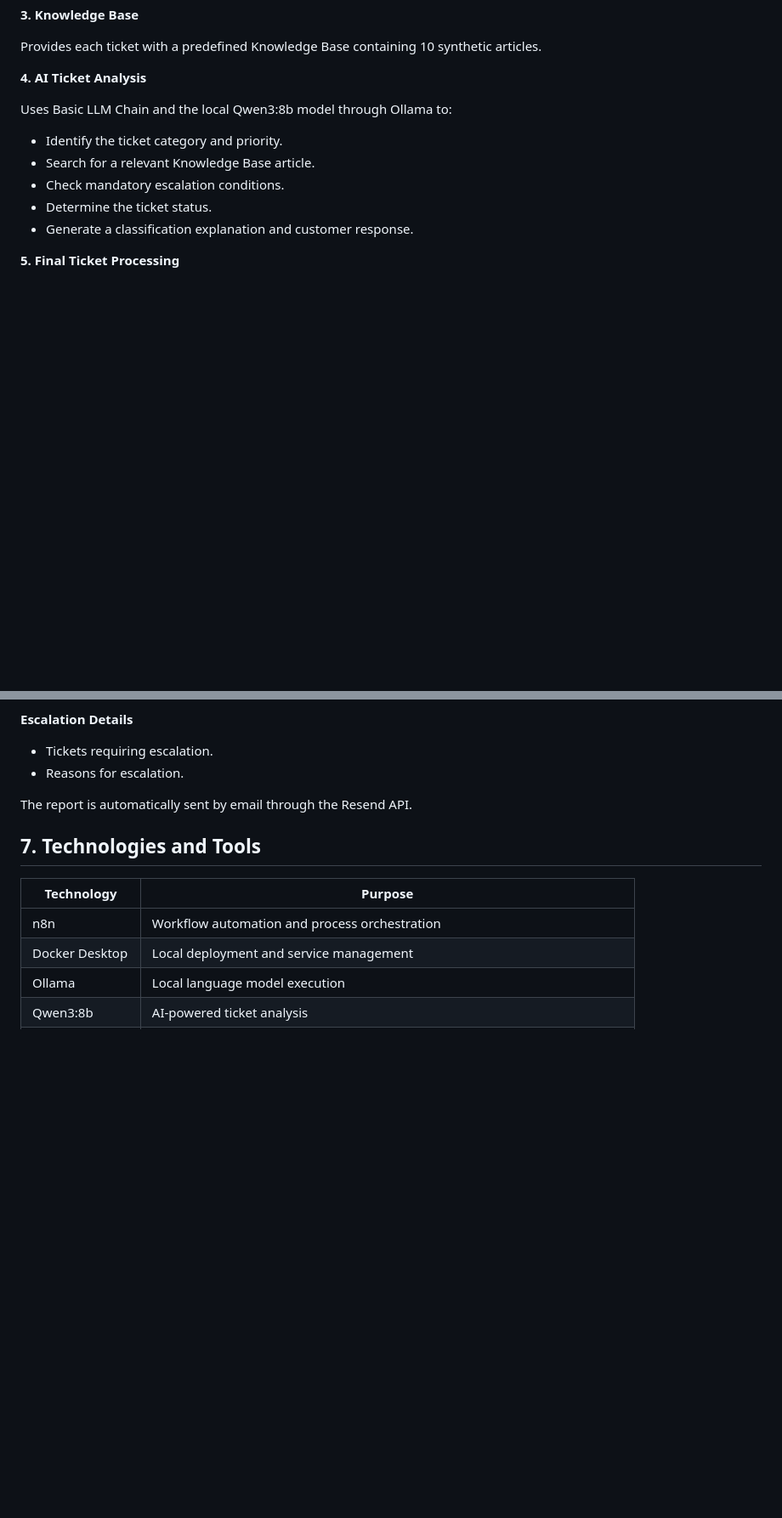
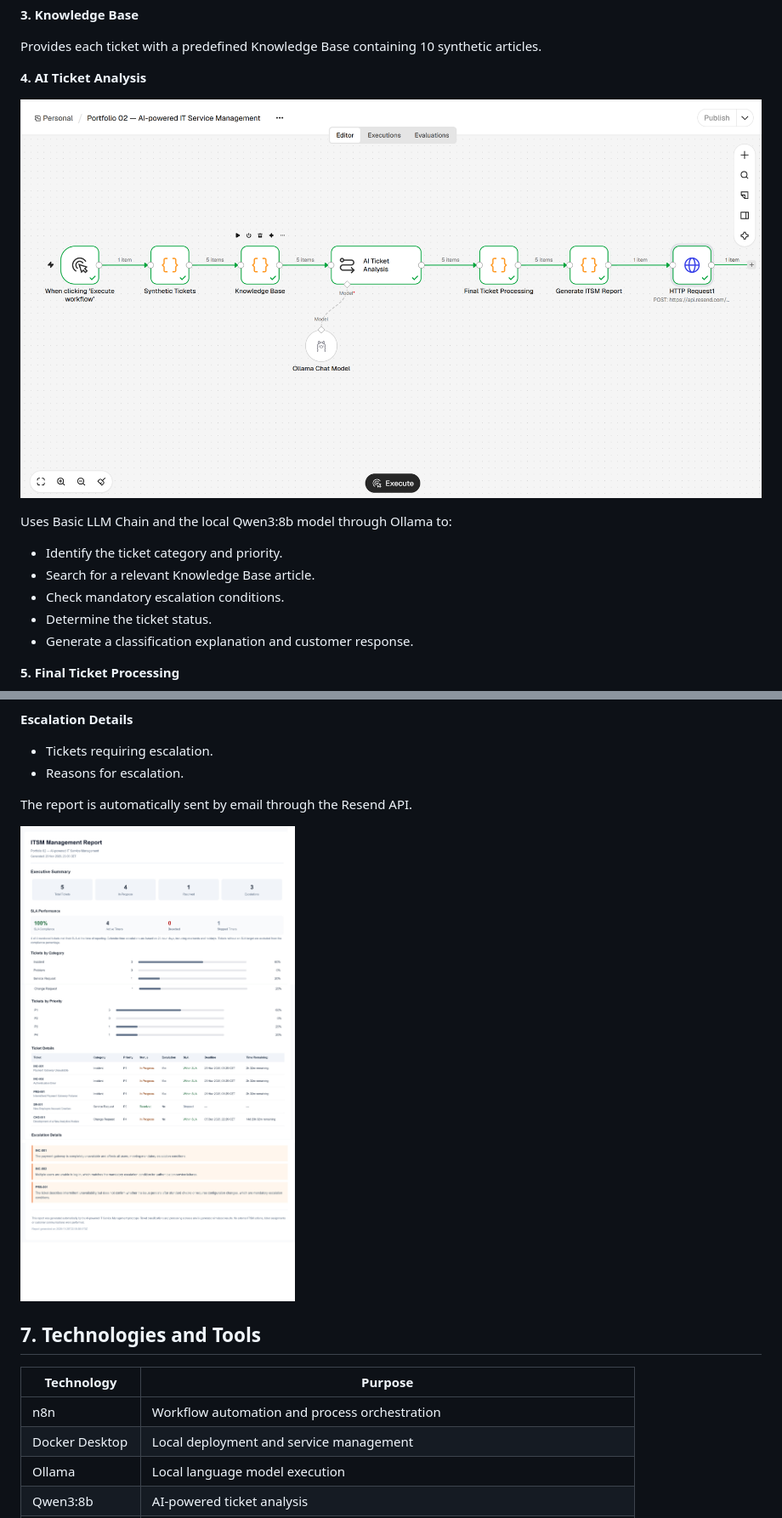
Before and after one commit to Diana-Kail/portfolio-02-ai-powered-it-service-management, a Markdown page: README.md, 2 parts joined by grey strips. Shown at 85% size. Rendered like a GitHub page; pictures changed too: screenshots/ITSM report.jpg (added), screenshots/Portfolio 02 — AI-powered IT Service Management.png (added); blank space fills up the shorter version.

Commit message:
Enhanced README.md

```diff
--- a/README.md
+++ b/README.md
@@ -55,6 +55,8 @@ Creates five test tickets with unique IDs, subjects, descriptions, and creation
 Provides each ticket with a predefined Knowledge Base containing 10 synthetic articles.
 
 **4. AI Ticket Analysis**
+
+![Workflow](./screenshots/Portfolio%2002%20—%20AI-powered%20IT%20Service%20Management.png)
 
 Uses Basic LLM Chain and the local Qwen3:8b model through Ollama to:
 
@@ -198,6 +200,8 @@ The report includes:
 
 The report is automatically sent by email through the Resend API.
 
+![Management report](./screenshots/ITSM%20report.jpg)
+
 ## 7. Technologies and Tools
 
 | Technology | Purpose |
```
